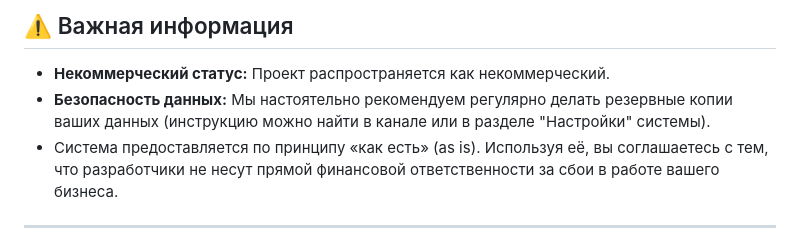
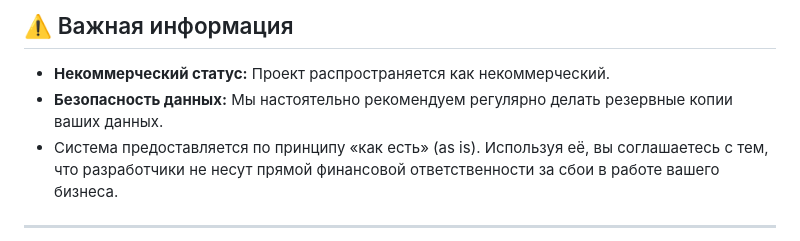
Before and after one commit to sazhaevalexandr-max/mokko-crm.ru, a Markdown page: README.md, the part around the change. Rendered like a GitHub page.

```diff
--- a/README.md
+++ b/README.md
@@ -68,7 +68,7 @@
 ## ⚠️ Важная информация
 
 * **Некоммерческий статус:** Проект распространяется как некоммерческий.
-* **Безопасность данных:** Мы настоятельно рекомендуем регулярно делать резервные копии ваших данных (инструкцию можно найти в канале или в разделе "Настройки" системы).
+* **Безопасность данных:** Мы настоятельно рекомендуем регулярно делать резервные копии ваших данных.
 * Система предоставляется по принципу «как есть» (as is). Используя её, вы соглашаетесь с тем, что разработчики не несут прямой финансовой ответственности за сбои в работе вашего бизнеса.
 
 ---
```
